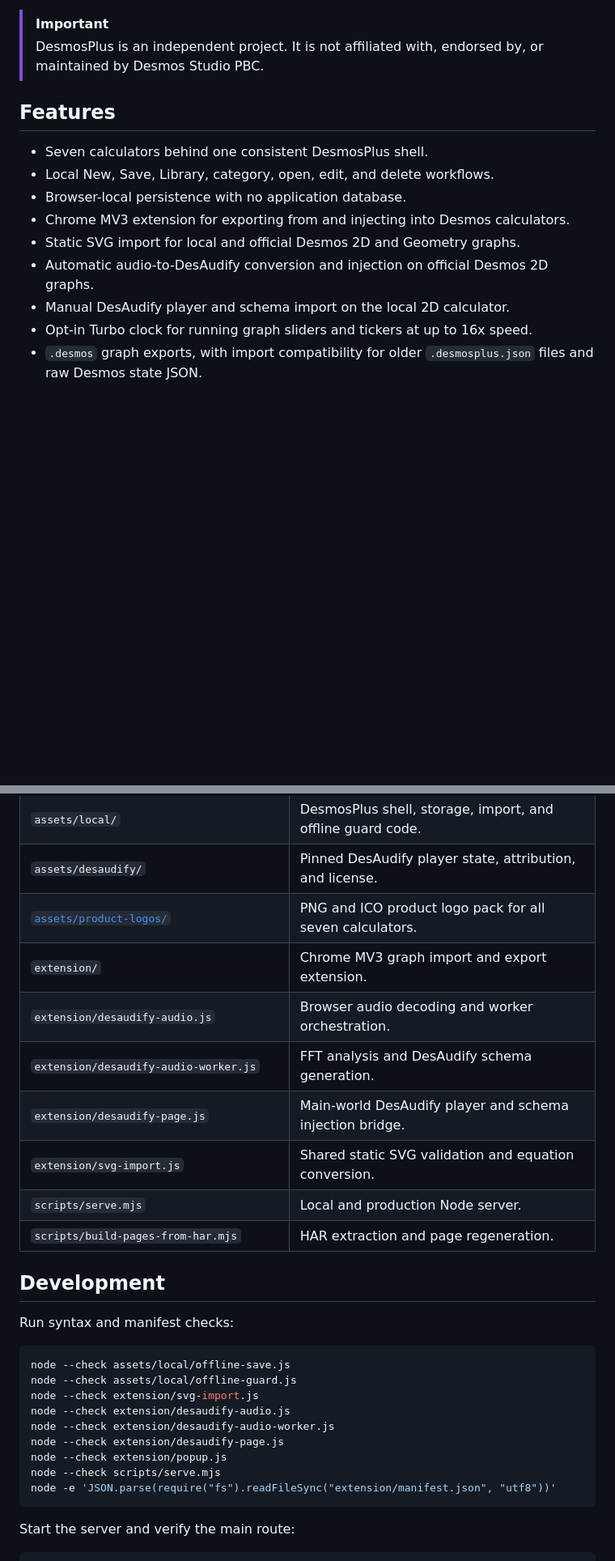
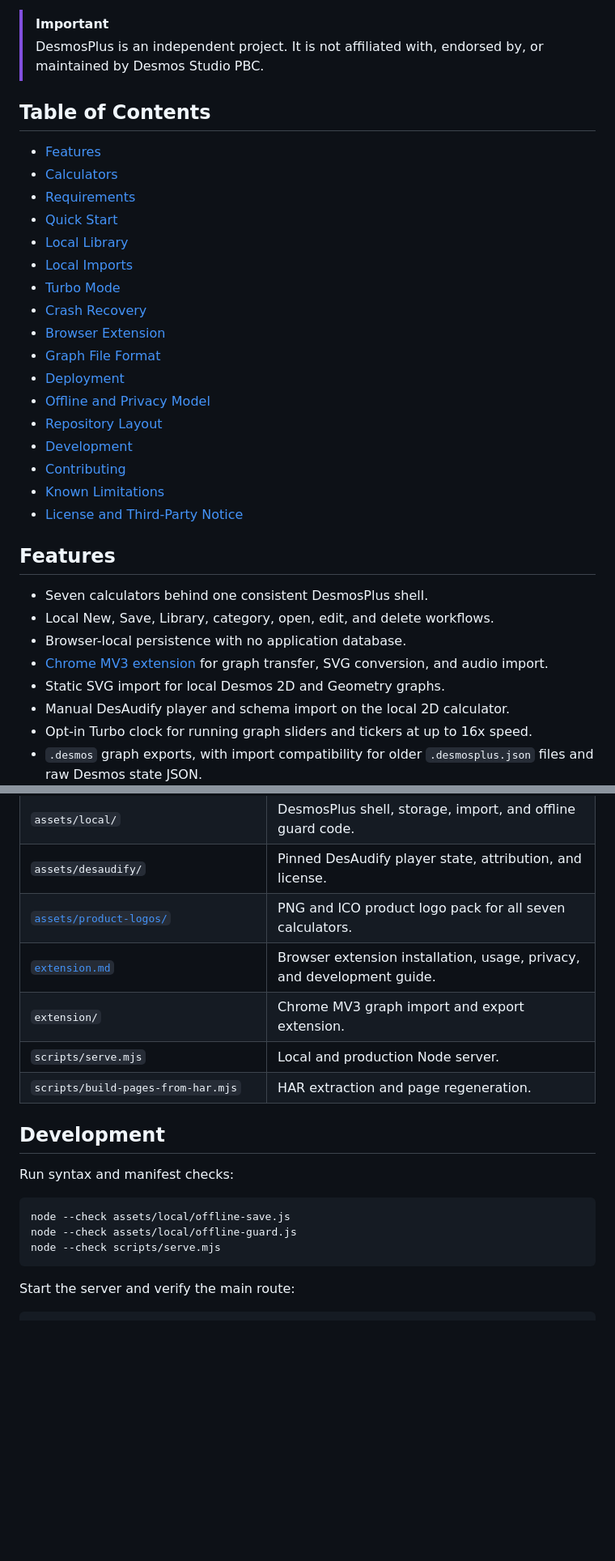
Before and after one commit to DesmosPlus/desmosplus, a Markdown page: README.md, 2 parts joined by grey strips. Shown at 81% size. Rendered like a GitHub page; blank space fills up the shorter version.

````diff
--- a/README.md
+++ b/README.md
@@ -19,14 +19,33 @@ or official Desmos graphs and load DesAudify audio-resynthesis equations.
 > DesmosPlus is an independent project. It is not affiliated with, endorsed by,
 > or maintained by Desmos Studio PBC.
 
+## Table of Contents
+
+- [Features](#features)
+- [Calculators](#calculators)
+- [Requirements](#requirements)
+- [Quick Start](#quick-start)
+- [Local Library](#local-library)
+- [Local Imports](#local-imports)
+- [Turbo Mode](#turbo-mode)
+- [Crash Recovery](#crash-recovery)
+- [Browser Extension](#browser-extension)
+- [Graph File Format](#graph-file-format)
+- [Deployment](#deployment)
+- [Offline and Privacy Model](#offline-and-privacy-model)
+- [Repository Layout](#repository-layout)
+- [Development](#development)
+- [Contributing](#contributing)
+- [Known Limitations](#known-limitations)
+- [License and Third-Party Notice](#license-and-third-party-notice)
+
 ## Features
 
 - Seven calculators behind one consistent DesmosPlus shell.
 - Local New, Save, Library, category, open, edit, and delete workflows.
 - Browser-local persistence with no application database.
-- Chrome MV3 extension for exporting from and injecting into Desmos calculators.
-- Static SVG import for local and official Desmos 2D and Geometry graphs.
-- Automatic audio-to-DesAudify conversion and injection on official Desmos 2D graphs.
+- [Chrome MV3 extension](extension.md) for graph transfer, SVG conversion, and audio import.
+- Static SVG import for local Desmos 2D and Geometry graphs.
 - Manual DesAudify player and schema import on the local 2D calculator.
 - Opt-in Turbo clock for running graph sliders and tickers at up to 16x speed.
 - `.desmos` graph exports, with import compatibility for older
@@ -331,11 +252,8 @@ server to use the packaged calculators without internet access.
 | `assets/local/` | DesmosPlus shell, storage, import, and offline guard code. |
 | `assets/desaudify/` | Pinned DesAudify player state, attribution, and license. |
 | [`assets/product-logos/`](assets/product-logos/) | PNG and ICO product logo pack for all seven calculators. |
+| [`extension.md`](extension.md) | Browser extension installation, usage, privacy, and development guide. |
 | `extension/` | Chrome MV3 graph import and export extension. |
-| `extension/desaudify-audio.js` | Browser audio decoding and worker orchestration. |
-| `extension/desaudify-audio-worker.js` | FFT analysis and DesAudify schema generation. |
-| `extension/desaudify-page.js` | Main-world DesAudify player and schema injection bridge. |
-| `extension/svg-import.js` | Shared static SVG validation and equation conversion. |
 | `scripts/serve.mjs` | Local and production Node server. |
 | `scripts/build-pages-from-har.mjs` | HAR extraction and page regeneration. |
 
@@ -346,13 +264,7 @@ Run syntax and manifest checks:
 ```sh
 node --check assets/local/offline-save.js
 node --check assets/local/offline-guard.js
-node --check extension/svg-import.js
-node --check extension/desaudify-audio.js
-node --check extension/desaudify-audio-worker.js
-node --check extension/desaudify-page.js
-node --check extension/popup.js
 node --check scripts/serve.mjs
-node -e 'JSON.parse(require("fs").readFileSync("extension/manifest.json", "utf8"))'
 ```
 
 Start the server and verify the main route:
````
Also changed, not shown: other parts of README.md (+16 -116 lines), extension.md (added, +274 -0 lines).
